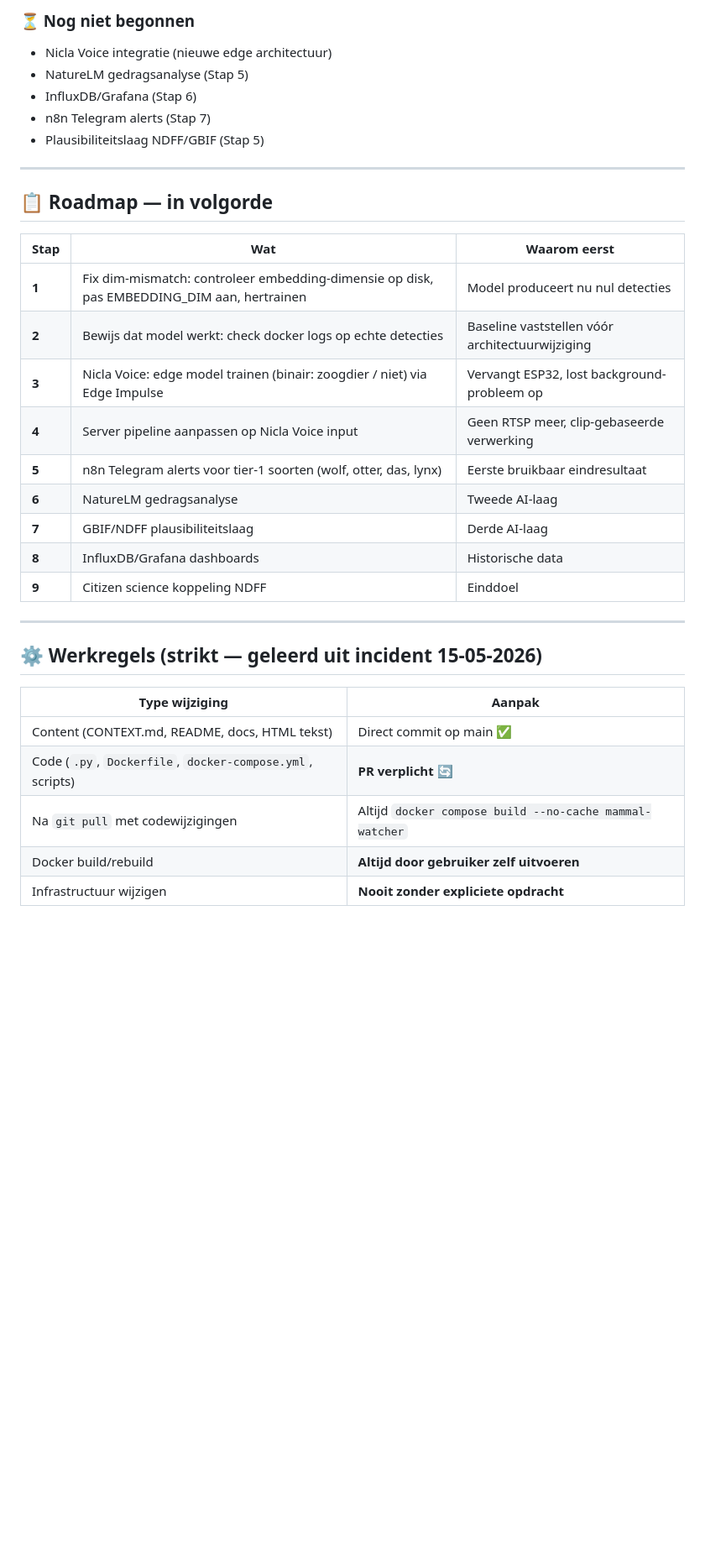
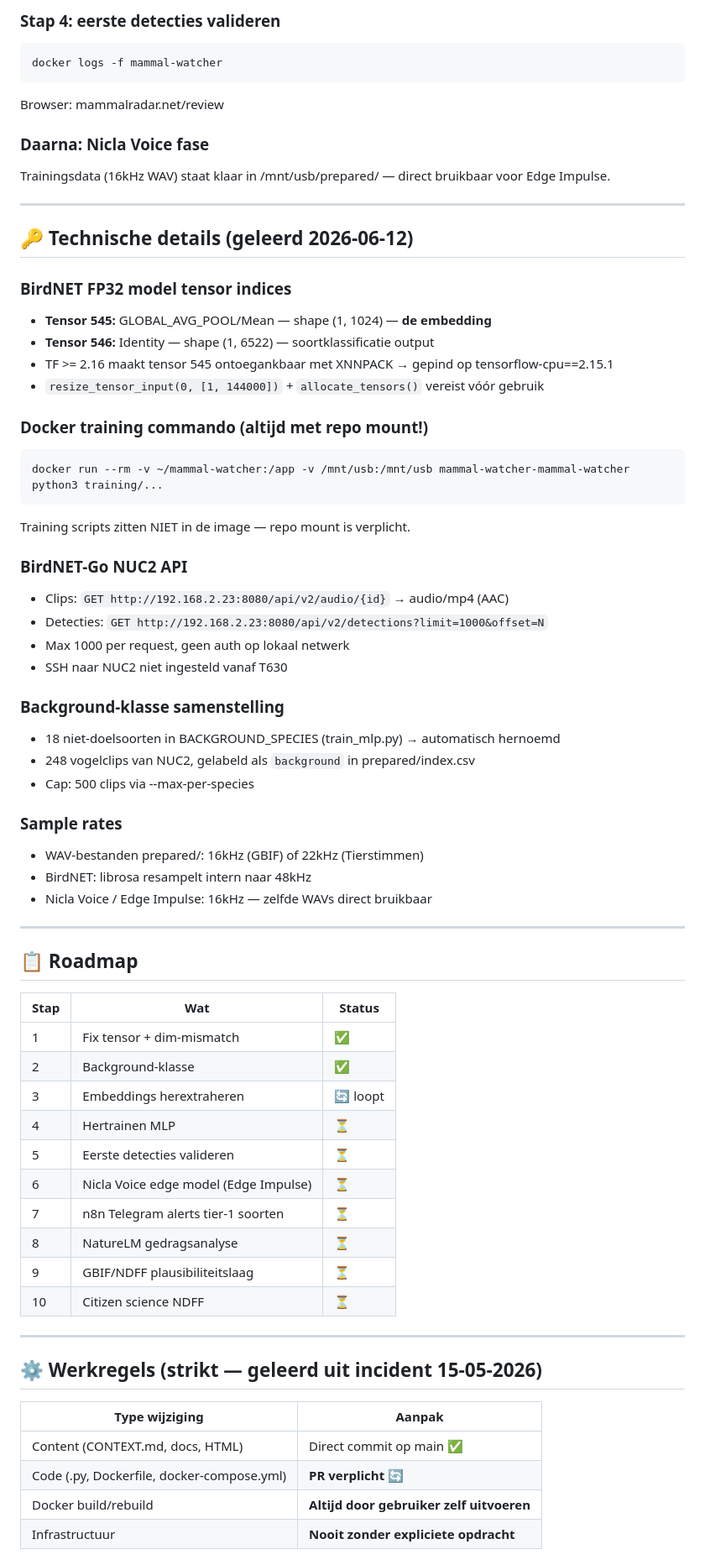
Before and after one commit to natuurwaarnemer/mammal-watcher, a Markdown page: CONTEXT.md, the part around one of its changes. Shown at 84% size. GitHub-like rendering; blank space fills up the shorter version.

````diff
--- a/CONTEXT.md
+++ b/CONTEXT.md
@@ -76,26 +74,61 @@ Meerdere veldkastjes mogelijk voor ~€45 per stuk. Batterijgevoede inzet in het
 
-### ⏳ Nog niet begonnen
-- Nicla Voice integratie (nieuwe edge architectuur)
-- NatureLM gedragsanalyse (Stap 5)
-- InfluxDB/Grafana (Stap 6)
-- n8n Telegram alerts (Stap 7)
-- Plausibiliteitslaag NDFF/GBIF (Stap 5)
+### Stap 4: eerste detecties valideren
+```bash
+docker logs -f mammal-watcher
+```
+Browser: mammalradar.net/review
+
+### Daarna: Nicla Voice fase
+Trainingsdata (16kHz WAV) staat klaar in /mnt/usb/prepared/ — direct bruikbaar voor Edge Impulse.
 
 ---
 
-## 📋 Roadmap — in volgorde
+## 🔑 Technische details (geleerd 2026-06-12)
 
-| Stap | Wat | Waarom eerst |
-|------|-----|-------------|
-| **1** | Fix dim-mismatch: controleer embedding-dimensie op disk, pas EMBEDDING_DIM aan, hertrainen | Model produceert nu nul detecties |
-| **2** | Bewijs dat model werkt: check docker logs op echte detecties | Baseline vaststellen vóór architectuurwijziging |
-| **3** | Nicla Voice: edge model trainen (binair: zoogdier / niet) via Edge Impulse | Vervangt ESP32, lost background-probleem op |
-| **4** | Server pipeline aanpassen op Nicla Voice input | Geen RTSP meer, clip-gebaseerde verwerking |
-| **5** | n8n Telegram alerts voor tier-1 soorten (wolf, otter, das, lynx) | Eerste bruikbaar eindresultaat |
-| **6** | NatureLM gedragsanalyse | Tweede AI-laag |
-| **7** | GBIF/NDFF plausibiliteitslaag | Derde AI-laag |
-| **8** | InfluxDB/Grafana dashboards | Historische data |
-| **9** | Citizen science koppeling NDFF | Einddoel |
+### BirdNET FP32 model tensor indices
+- **Tensor 545:** GLOBAL_AVG_POOL/Mean — shape (1, 1024) — **de embedding**
+- **Tensor 546:** Identity — shape (1, 6522) — soortklassificatie output
+- TF >= 2.16 maakt tensor 545 ontoegankbaar met XNNPACK → gepind op tensorflow-cpu==2.15.1
+- `resize_tensor_input(0, [1, 144000])` + `allocate_tensors()` vereist vóór gebruik
+
+### Docker training commando (altijd met repo mount!)
+```bash
+docker run --rm -v ~/mammal-watcher:/app -v /mnt/usb:/mnt/usb mammal-watcher-mammal-watcher python3 training/...
+```
+Training scripts zitten NIET in de image — repo mount is verplicht.
+
+### BirdNET-Go NUC2 API
+- Clips: `GET http://192.168.2.23:8080/api/v2/audio/{id}` → audio/mp4 (AAC)
+- Detecties: `GET http://192.168.2.23:8080/api/v2/detections?limit=1000&offset=N`
+- Max 1000 per request, geen auth op lokaal netwerk
+- SSH naar NUC2 niet ingesteld vanaf T630
+
+### Background-klasse samenstelling
+- 18 niet-doelsoorten in BACKGROUND_SPECIES (train_mlp.py) → automatisch hernoemd
+- 248 vogelclips van NUC2, gelabeld als `background` in prepared/index.csv
+- Cap: 500 clips via --max-per-species
+
+### Sample rates
+- WAV-bestanden prepared/: 16kHz (GBIF) of 22kHz (Tierstimmen)
+- BirdNET: librosa resampelt intern naar 48kHz
+- Nicla Voice / Edge Impulse: 16kHz — zelfde WAVs direct bruikbaar
+
+---
+
+## 📋 Roadmap
+
+| Stap | Wat | Status |
+|------|-----|--------|
+| 1 | Fix tensor + dim-mismatch | ✅ |
+| 2 | Background-klasse | ✅ |
+| 3 | Embeddings herextraheren | 🔄 loopt |
+| 4 | Hertrainen MLP | ⏳ |
+| 5 | Eerste detecties valideren | ⏳ |
+| 6 | Nicla Voice edge model (Edge Impulse) | ⏳ |
+| 7 | n8n Telegram alerts tier-1 soorten | ⏳ |
+| 8 | NatureLM gedragsanalyse | ⏳ |
+| 9 | GBIF/NDFF plausibiliteitslaag | ⏳ |
+| 10 | Citizen science NDFF | ⏳ |
 
 ---
 
@@ -103,9 +136,8 @@ Meerdere veldkastjes mogelijk voor ~€45 per stuk. Batterijgevoede inzet in het
 
 | Type wijziging | Aanpak |
 |---|---|
-| Content (CONTEXT.md, README, docs, HTML tekst) | Direct commit op main ✅ |
-| Code (`.py`, `Dockerfile`, `docker-compose.yml`, scripts) | **PR verplicht** 🔄 |
-| Na `git pull` met codewijzigingen | Altijd `docker compose build --no-cache mammal-watcher` |
+| Content (CONTEXT.md, docs, HTML) | Direct commit op main ✅ |
+| Code (.py, Dockerfile, docker-compose.yml) | **PR verplicht** 🔄 |
 | Docker build/rebuild | **Altijd door gebruiker zelf uitvoeren** |
-| Infrastructuur wijzigen | **Nooit zonder expliciete opdracht** |
+| Infrastructuur | **Nooit zonder expliciete opdracht** |
 
````
Also changed, not shown: other parts of CONTEXT.md (+79 -185 lines).
